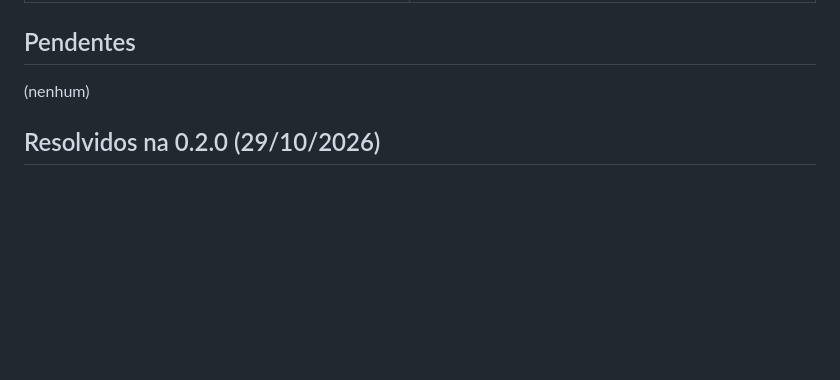
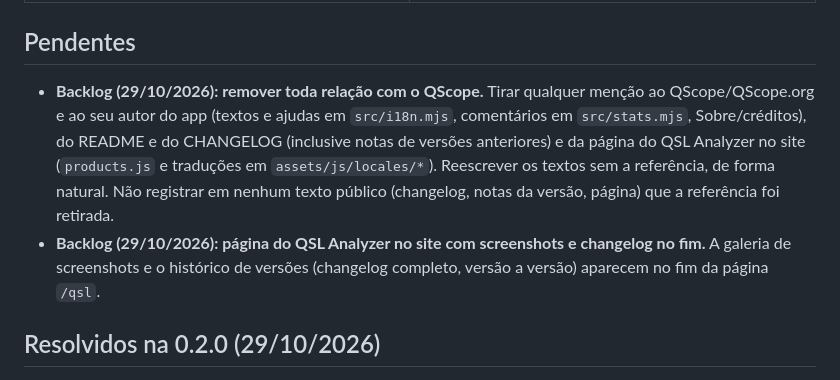
Before and after one commit to alexpmr/QSL-Analyzer, a Markdown page: BACKLOG.md, the part around the change. Drawn GitHub-style; blank space fills up the shorter version.

Commit message:
Backlog: remover relação com o QScope; screenshots e changelog no fim da página
Co-Authored-By: Claude Opus 5.5 <noreply@anthropic.com>
Claude-Session: https://claude.ai/code/session_01X9F7qZraAGwqgHgDNSpkEs

```diff
--- a/BACKLOG.md
+++ b/BACKLOG.md
@@ -18,7 +18,14 @@ Itens solicitados e situação na versão 0.1.0.
 
 ## Pendentes
 
-(nenhum)
+- **Backlog (29/10/2026): remover toda relação com o QScope.** Tirar qualquer menção ao QScope/QScope.org
+  e ao seu autor do app (textos e ajudas em `src/i18n.mjs`, comentários em `src/stats.mjs`, Sobre/créditos),
+  do README e do CHANGELOG (inclusive notas de versões anteriores) e da página do QSL Analyzer no site
+  (`products.js` e traduções em `assets/js/locales/*`). Reescrever os textos sem a referência, de forma
+  natural. Não registrar em nenhum texto público (changelog, notas da versão, página) que a referência foi
+  retirada.
+- **Backlog (29/10/2026): página do QSL Analyzer no site com screenshots e changelog no fim.** A galeria de
+  screenshots e o histórico de versões (changelog completo, versão a versão) aparecem no fim da página `/qsl`.
 
 ## Resolvidos na 0.2.0 (29/10/2026)
 
```
